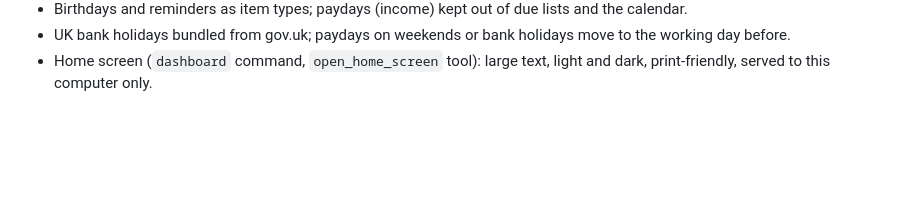
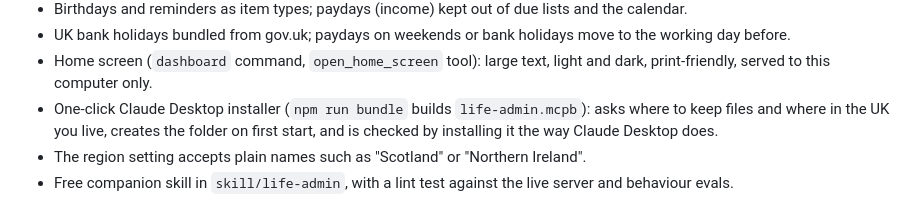
Before and after one commit to NKC27/life-admin-mcp, a Markdown page: CHANGELOG.md, the part around the change. Drawn GitHub-style; blank space fills up the shorter version.

```diff
--- a/CHANGELOG.md
+++ b/CHANGELOG.md
@@ -16,3 +16,6 @@
 - Birthdays and reminders as item types; paydays (income) kept out of due lists and the calendar.
 - UK bank holidays bundled from gov.uk; paydays on weekends or bank holidays move to the working day before.
 - Home screen (`dashboard` command, `open_home_screen` tool): large text, light and dark, print-friendly, served to this computer only.
+- One-click Claude Desktop installer (`npm run bundle` builds `life-admin.mcpb`): asks where to keep files and where in the UK you live, creates the folder on first start, and is checked by installing it the way Claude Desktop does.
+- The region setting accepts plain names such as "Scotland" or "Northern Ireland".
+- Free companion skill in `skill/life-admin`, with a lint test against the live server and behaviour evals.
```
Also changed, not shown: README.md (+16 -3 lines), bundle/icon.png (added), 10 other files.
